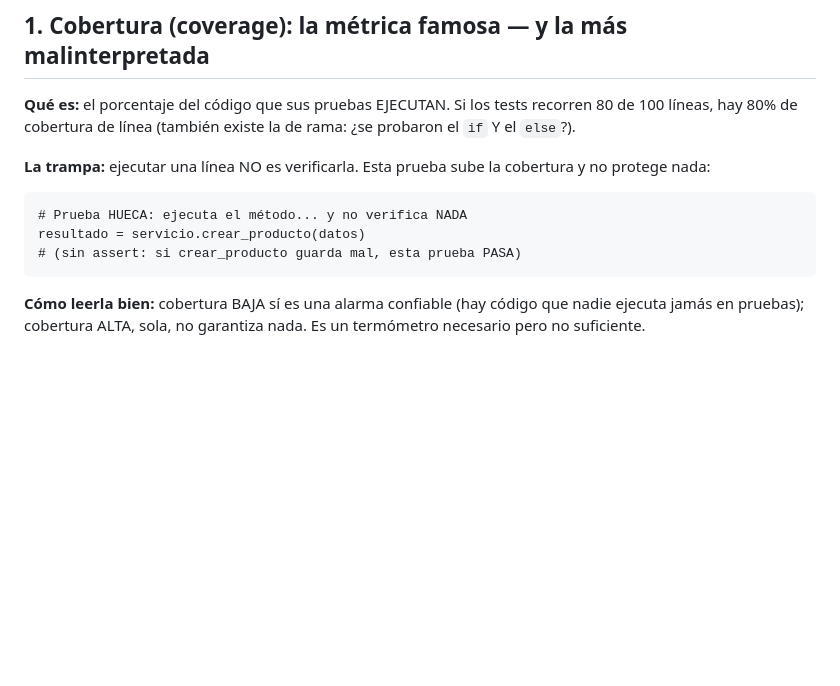
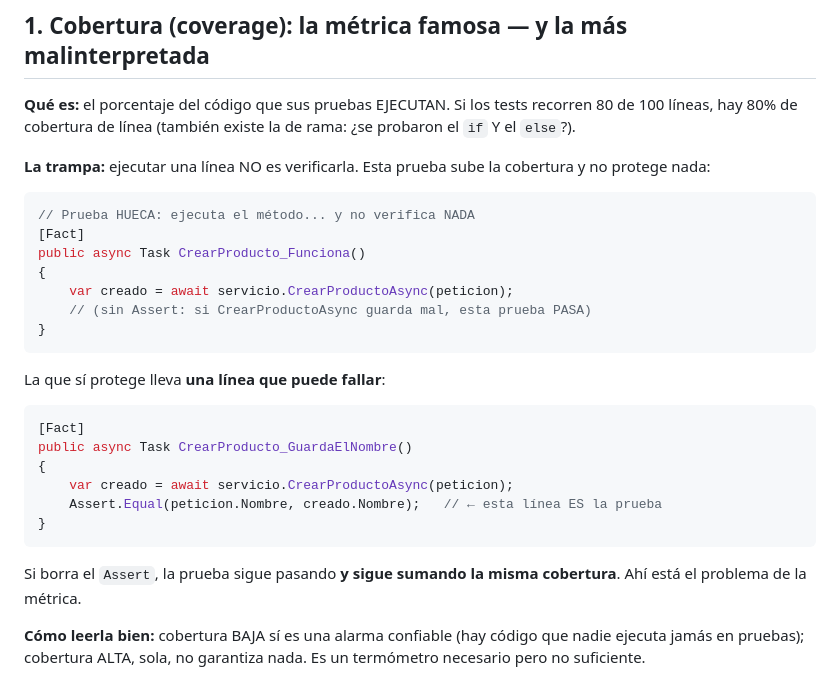
Before and after one commit to ccastro2050/proyecto_diseno_de_software7, a Markdown page: docs/CALIDAD_DE_PRUEBAS.md, the part around the change. Drawn GitHub-style; blank space fills up the shorter version.

Commit message:
La prueba hueca, en el lenguaje de este proyecto y con su arreglo al lado
El ejemplo estaba en sintaxis de Python en los 52 repositorios, tambien
en los de C# y en los de PHP: el estudiante no reconocia lo que leia. Y
solo mostraba la prueba mala, nunca la que si verifica, que es la que hay
que escribir.

Ahora el bloque va en el lenguaje del proyecto y trae las dos pruebas: la
hueca y la que lleva el assert, con la frase que importa — si borra esa
linea, la prueba sigue pasando y sigue sumando la misma cobertura.

````diff
--- a/docs/CALIDAD_DE_PRUEBAS.md
+++ b/docs/CALIDAD_DE_PRUEBAS.md
@@ -18,11 +18,29 @@ existe la de rama: ¿se probaron el `if` Y el `else`?).
 **La trampa:** ejecutar una línea NO es verificarla. Esta prueba sube la
 cobertura y no protege nada:
 
+```csharp
+// Prueba HUECA: ejecuta el método... y no verifica NADA
+[Fact]
+public async Task CrearProducto_Funciona()
+{
+    var creado = await servicio.CrearProductoAsync(peticion);
+    // (sin Assert: si CrearProductoAsync guarda mal, esta prueba PASA)
+}
 ```
-# Prueba HUECA: ejecuta el método... y no verifica NADA
-resultado = servicio.crear_producto(datos)
-# (sin assert: si crear_producto guarda mal, esta prueba PASA)
+
+La que sí protege lleva **una línea que puede fallar**:
+
+```csharp
+[Fact]
+public async Task CrearProducto_GuardaElNombre()
+{
+    var creado = await servicio.CrearProductoAsync(peticion);
+    Assert.Equal(peticion.Nombre, creado.Nombre);   // ← esta línea ES la prueba
+}
 ```
+
+Si borra el `Assert`, la prueba sigue pasando **y sigue sumando la misma
+cobertura**. Ahí está el problema de la métrica.
 
 **Cómo leerla bien:** cobertura BAJA sí es una alarma confiable (hay
 código que nadie ejecuta jamás en pruebas); cobertura ALTA, sola, no
````
